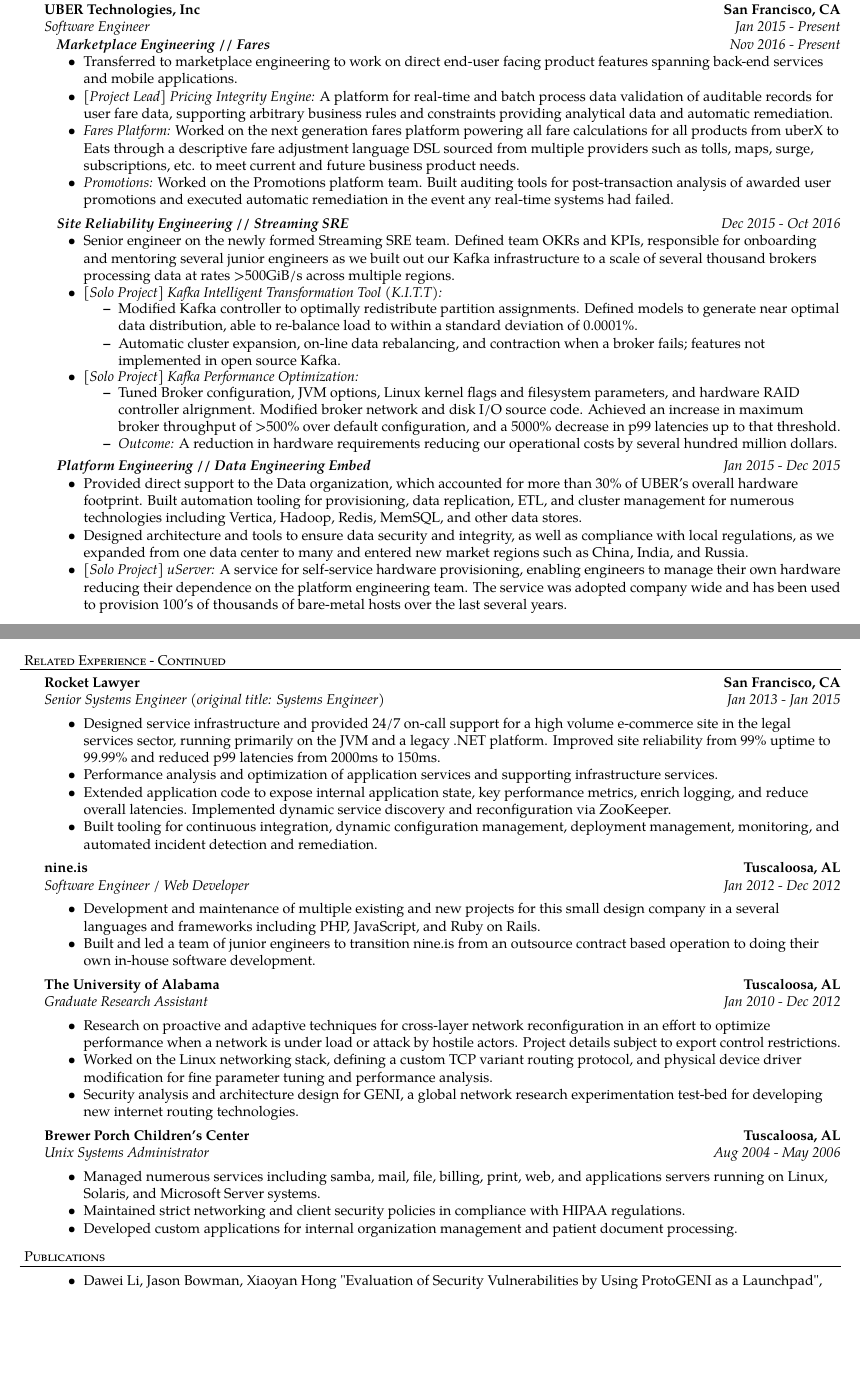
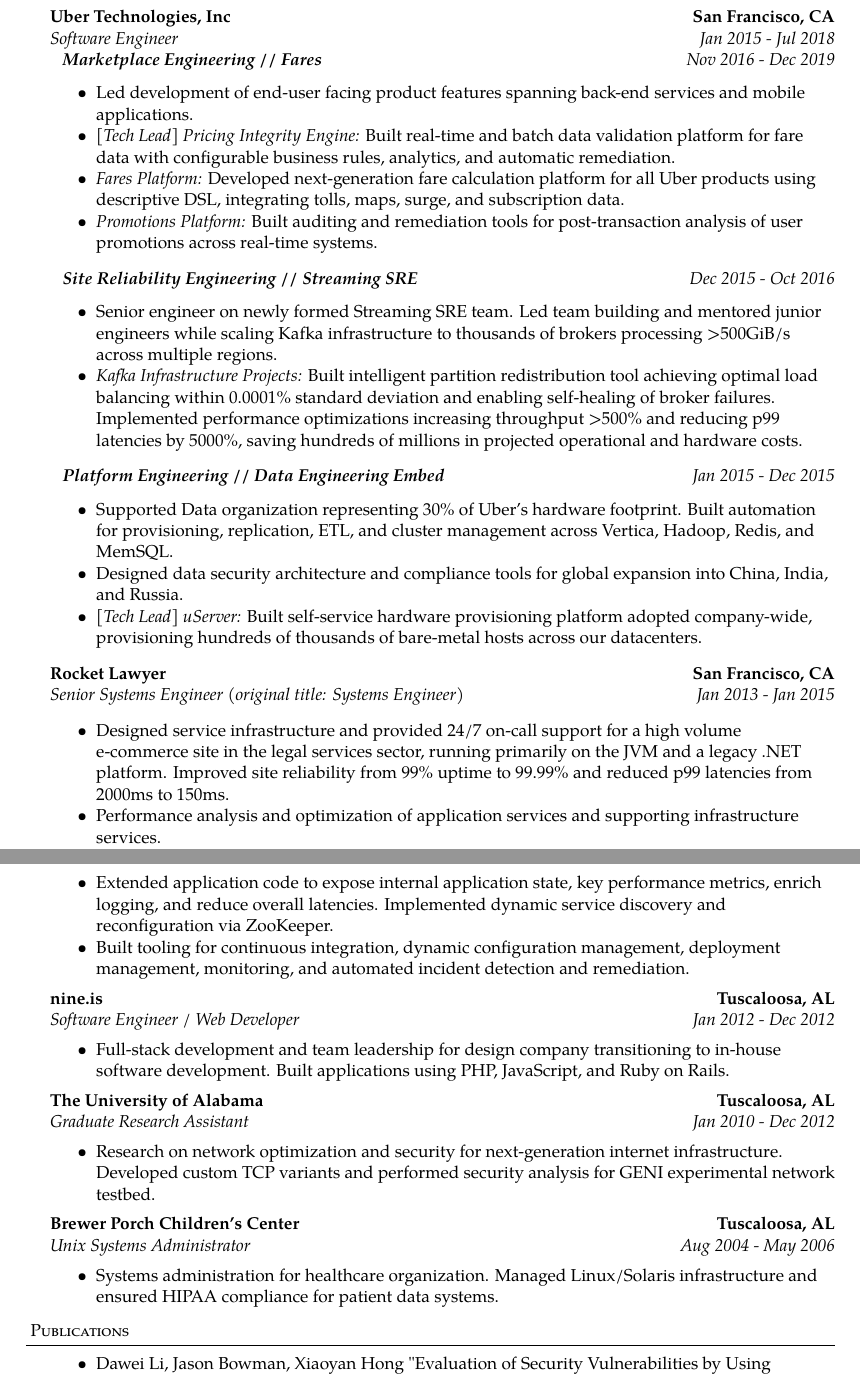
Before and after one commit to sini/resume, a LaTeX CV (resume.tex): two parts of pages 1 and 2 of 2 before the commit and two parts of pages 2 and 3 of 3 after it, joined at a grey line, cut so that both start at the same text, the shorter picture padded with empty space. Compiled offline with pdfLaTeX.

Commit message:
Stash initial resume updates

```diff
--- a/resume.tex
+++ b/resume.tex
@@ -1,8 +1,8 @@
 % resume.tex
 % vim:set ft=tex spell:
 
-\documentclass[10pt,letterpaper]{article}
-\usepackage[letterpaper,margin=0.75in]{geometry}
+\documentclass[12pt,letterpaper]{article}
+\usepackage[letterpaper,margin=0.8in]{geometry}
 \usepackage[utf8]{inputenc}
 \usepackage{mdwlist}
 \usepackage[T1]{fontenc}
@@ -20,7 +20,7 @@
     colorlinks=true,
     linkcolor=blue,
     filecolor=magenta,
-    urlcolor=grey,
+    urlcolor=black,
 }
 
 \newcommand{\area}[2]{\emph{#1:}   #2}
@@ -171,4 +168,3 @@
 \vspace*{3pt}
 
 \header{Related Experience}
-\employmentNoList{UBER Technologies, Inc}{San Francisco, CA}{Software Engineer}{Jan 2015 - Present}{
@@ -175,66 +187,23 @@
+\employmentNoList{Uber Technologies, Inc}{San Francisco, CA}{Software Engineer}{Jan 2015 - Jul 2018}{
   \\
- \subemployment{Marketplace Engineering // Fares}{Nov 2016 - Present}{
- Transferred to marketplace engineering to work on direct end-user facing
- product features spanning back-end services and mobile applications.
-\item \area{[Project Lead] Pricing Integrity Engine}{A platform for real-time
-    and batch process data validation of auditable records for user fare data, supporting
-    arbitrary business rules and constraints providing analytical data and
-    automatic remediation.}
-\item \area{Fares Platform}{Worked on the next generation fares platform
-    powering all fare calculations for all products from uberX to Eats through
-    a descriptive fare adjustment language DSL sourced from multiple providers
-    such as tolls, maps, surge, subscriptions, etc. to meet current and future
-    business product needs.}
-\item \area{Promotions}{Worked on the Promotions platform team. Built auditing
-    tools for post-transaction analysis of awarded user promotions and executed
-    automatic remediation in the event any real-time systems had failed.}
+ \subemployment{Marketplace Engineering // Fares}{Nov 2016 - Dec 2019}{
+ Led development of end-user facing product features spanning back-end services and mobile applications.
+\item \area{[Tech Lead] Pricing Integrity Engine}{Built real-time and batch data validation platform for fare data with configurable business rules, analytics, and automatic remediation.}
+\item \area{Fares Platform}{Developed next-generation fare calculation platform for all Uber products using descriptive DSL, integrating tolls, maps, surge, and subscription data.}
+\item \area{Promotions Platform}{Built auditing and remediation tools for post-transaction analysis of user promotions across real-time systems.}
 }
 
 \subemployment
 {Site Reliability Engineering // Streaming SRE}{Dec 2015 - Oct 2016}{
-Senior engineer on the newly formed Streaming SRE team. Defined team OKRs and
-KPIs, responsible for onboarding and mentoring several junior engineers as we
-built out our Kafka infrastructure to a scale of several thousand brokers processing data
-at rates >500GiB/s across multiple regions.
-\item \area{[Solo Project] Kafka Intelligent Transformation Tool (K.I.T.T)}{
-    \vspace*{-5pt}
-    \begin{itemize*}
-    \item Modified Kafka controller to optimally redistribute partition
-      assignments. Defined models to generate near optimal data distribution,
-      able to re-balance load to within a standard deviation of 0.0001\%.
-    \item Automatic cluster expansion, on-line data rebalancing, and contraction
-      when a broker fails; features not implemented in open source Kafka.
-    \end{itemize*}
-    \vspace*{-5pt}
-    }
-\item \area{[Solo Project] Kafka Performance Optimization}{
-    \vspace*{-5pt}
-    \begin{itemize*}
-    \item Tuned Broker configuration, JVM options, Linux kernel flags and
-      filesystem parameters, and hardware RAID controller alrignment. Modified
-      broker network and disk I/O source code. Achieved an increase in maximum
-      broker throughput of >500\% over default configuration, and a 5000\%
-      decrease in p99 latencies up to that threshold.
-    \item \emph{Outcome:} A reduction in hardware requirements reducing our operational costs by several hundred million dollars.
-    \end{itemize*}
-    \vspace*{-5pt}
-    }
+Senior engineer on newly formed Streaming SRE team. Led team building and mentored junior engineers while scaling Kafka infrastructure to thousands of brokers processing >500GiB/s across multiple regions.
+\item \area{Kafka Infrastructure Projects}{Built intelligent partition redistribution tool achieving optimal load balancing within 0.0001\% standard deviation and enabling self-healing of broker failures. Implemented performance optimizations increasing throughput >500\% and reducing p99 latencies by 5000\%, saving hundreds of millions in projected operational and hardware costs.}
 }
 
 \subemployment
   {Platform Engineering // Data Engineering Embed}
   {Jan 2015 - Dec 2015}{
-Provided direct support to the Data organization, which accounted for more than
-30\% of UBER's overall hardware footprint. Built automation tooling for
-provisioning, data replication, ETL, and cluster management for numerous
-technologies including Vertica, Hadoop, Redis, MemSQL, and other data stores.
-\item Designed architecture and tools to ensure data security and integrity, as well as
-  compliance with local regulations, as we expanded from one data center to
-  many and entered new market regions such as China, India, and Russia.
-\item \area{[Solo Project] uServer} A service for self-service hardware
-  provisioning, enabling engineers to manage their own hardware reducing their
-  dependence on the platform engineering team. The service was  adopted company
-  wide and has been used to provision 100’s of thousands of bare-metal hosts
-  over the last several years.
+Supported Data organization representing 30\% of Uber's hardware footprint. Built automation for provisioning, replication, ETL, and cluster management across Vertica, Hadoop, Redis, and MemSQL.
+\item Designed data security architecture and compliance tools for global expansion into China, India, and Russia.
+\item \area{[Tech Lead] uServer}{Built self-service hardware provisioning platform adopted company-wide, provisioning hundreds of thousands of bare-metal hosts across our datacenters.}
 }
 }
@@ -242,5 +210,5 @@
 
-\header{Related Experience - Continued}
+% \header{Related Experience - Continued}
 \employment{Rocket Lawyer}{San Francisco, CA}{Senior Systems Engineer (original
   title: Systems Engineer)}{Jan 2013 - Jan 2015}{
 Designed service infrastructure and provided 24/7 on-call support for a high
@@ -257,31 +225,33 @@
 }
 
 \employment{nine.is}{Tuscaloosa, AL}{Software Engineer / Web Developer}{Jan 2012 - Dec 2012}{
-Development and maintenance of multiple existing and new projects for this small design company in a several languages and frameworks including PHP, JavaScript, and Ruby on Rails.
-\item Built and led a team of junior engineers to transition nine.is from an
-  outsource contract based operation to doing their own in-house software development.
+Full-stack development and team leadership for design company transitioning to in-house software development. Built applications using PHP, JavaScript, and Ruby on Rails.
+%Development and maintenance of multiple existing and new projects for this small design company in a several languages and frameworks including PHP, JavaScript, and Ruby on Rails.
+%\item Built and led a team of junior engineers to transition nine.is from an
+%  outsource contract based operation to doing their own in-house software development.
 }
 
 \employment{The University of Alabama}{Tuscaloosa, AL}{Graduate Research Assistant}{Jan 2010 - Dec 2012}{
-Research on proactive and adaptive techniques for cross-layer network
-reconfiguration in an effort to optimize performance when a network
-is under load or attack by hostile actors. Project details subject to export control restrictions.
-\item Worked on the Linux networking stack, defining a custom TCP variant
-  routing protocol, and physical device driver modification for fine parameter tuning and performance analysis.
+Research on network optimization and security for next-generation internet infrastructure. Developed custom TCP variants and performed security analysis for GENI experimental network testbed.
+%Research on proactive and adaptive techniques for cross-layer network
+%reconfiguration in an effort to optimize performance when a network
+%is under load or attack by hostile actors. Project details subject to export control restrictions.
+%\item Worked on the Linux networking stack, defining a custom TCP variant
+%  routing protocol, and physical device driver modification for fine parameter tuning and performance analysis.
+%\item Security analysis and architecture design for GENI, a global network
+%  research experimentation test-bed for developing new internet routing technologies.
 %\item Application development and implementation of an autonomous cross-layer networking scheme utilizing C, Python, and Java, and an adaptive video streaming client application utilizing Java and gstreamer.
 %\item Design and implementation of a universal description language for robots and their capabilities to further development of a deterministic universal device driver for most robots.
 %\item Research on automated auditing, analysis, and penetration testing of virtual machine images for use in cloud computing - an extension of my work on GENI.
-\item Security analysis and architecture design for GENI, a global network
-  research experimentation test-bed for developing new internet routing technologies.
 %\item Experimentation with Delay Tolerant Networks, optimizing cost in low connectivity environments with throwboxes.
 %\item Opportunistic Network Environment (ONE) Simulator - Extended the simulation environment to support simple throwbox placement and management with geographical mapping tools. Implemented, modified, and experimented with multiple DTN protocols.
 }
 
-\employment{Brewer Porch Children's Center}{Tuscaloosa, AL}{Unix Systems
-  Administrator}{Aug 2004 - May 2006}{
-Managed numerous services including samba, mail, file, billing, print, web, and applications servers running on Linux, Solaris, and Microsoft Server systems.
-\item Maintained strict networking and client security policies in compliance with HIPAA regulations.
-\item Developed custom applications for internal organization management and patient document processing.
+\employment{Brewer Porch Children's Center}{Tuscaloosa, AL}{Unix Systems Administrator}{Aug 2004 - May 2006}{
+Systems administration for healthcare organization. Managed Linux/Solaris infrastructure and ensured HIPAA compliance for patient data systems.
+%Managed numerous services including samba, mail, file, billing, print, web, and applications servers running on Linux, Solaris, and Microsoft Server systems.
+%\item Maintained strict networking and client security policies in compliance with HIPAA regulations.
+%\item Developed custom applications for internal organization management and patient document processing.
 }
 
 \vspace*{3pt}
```
Also changed, not shown: treefmt.toml (added, +3 -0 lines), resume.pdf, resume.tex (43 more changed lines), 6 other files.
